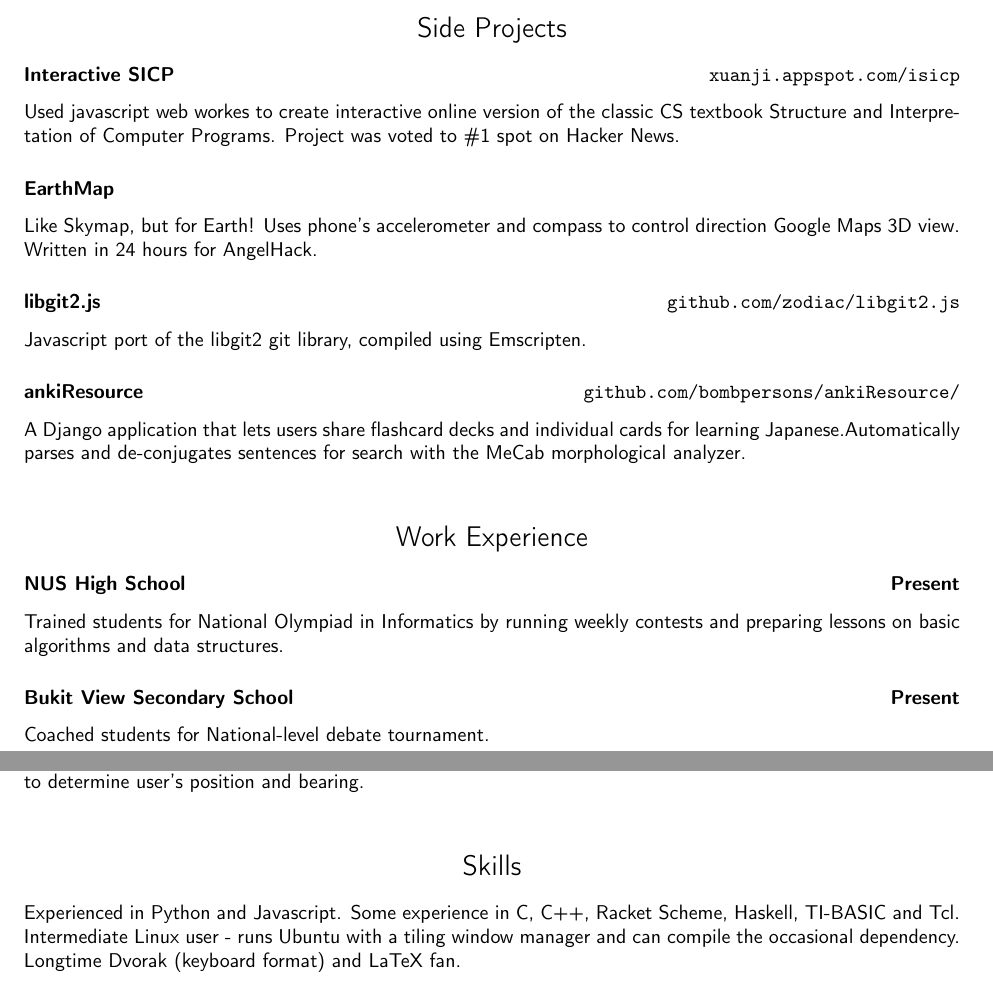
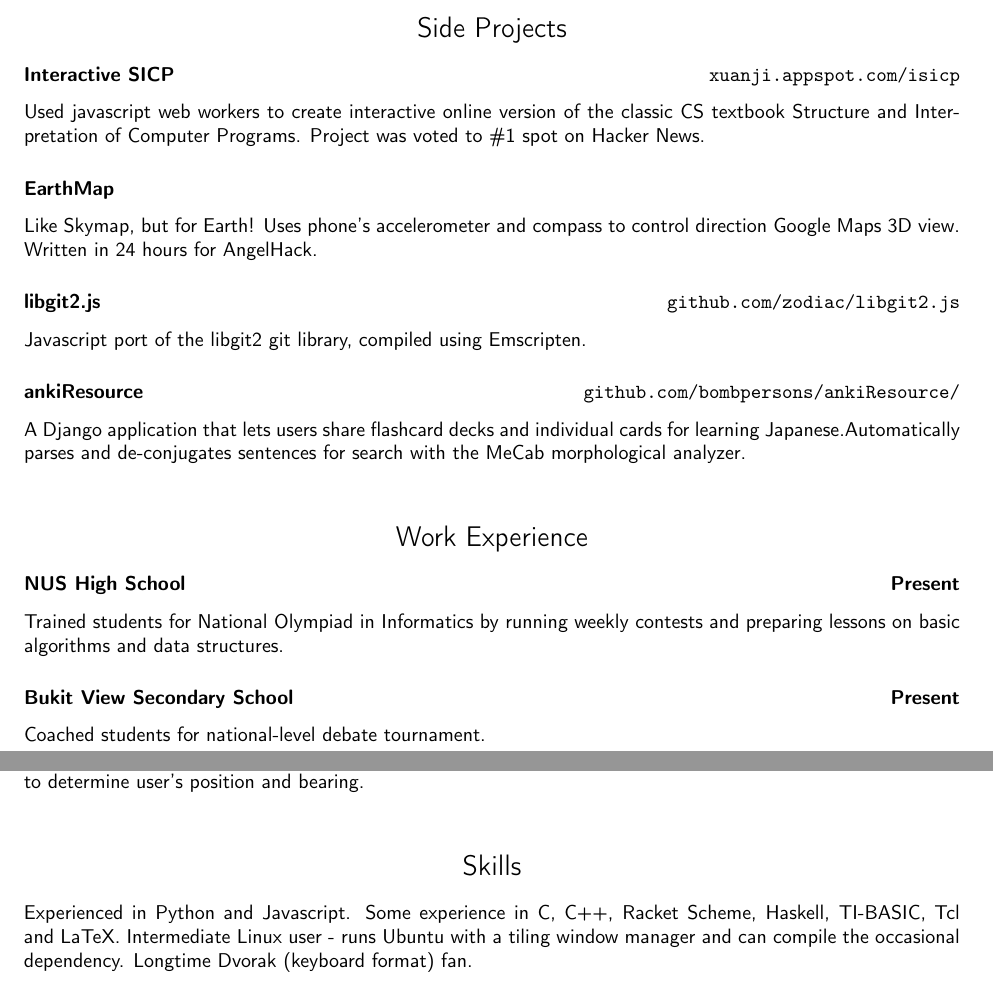
Before and after one commit to ldct/resume, a LaTeX CV (programming/resume.tex): two parts of pages 1 and 2 of 2, joined at a grey line, cut so that both start at the same text. Compiled offline with pdfLaTeX.

Commit message:
correct typo

```diff
--- a/programming/resume.tex
+++ b/programming/resume.tex
@@ -19,7 +19,6 @@
   colorlinks = true,
   urlcolor = black,
   pdfauthor = {\name},
-  pdfkeywords = {python},
   pdfpagemode = UseNone
 }
 
@@ -97,7 +96,7 @@ Read CS1101S Programming Methodology, an accelerated introduction to computer sc
 \section*{Side Projects}
 \end{center}
 \subsubsection*{Interactive SICP \hfill \href{http://xuanji.appspot.com/isicp}{\tt xuanji.appspot.com/isicp}}
-Used javascript web workes to create interactive online version of the classic CS textbook Structure and Interpretation of Computer Programs. Project was voted to \#1 spot on Hacker News.
+Used javascript web workers to create interactive online version of the classic CS textbook Structure and Interpretation of Computer Programs. Project was voted to \#1 spot on Hacker News.
 
 \subsubsection*{EarthMap}
 Like Skymap, but for Earth! Uses phone's accelerometer and compass to control direction Google Maps 3D view. Written in 24 hours for AngelHack.
@@ -118,7 +117,7 @@ A Django application that lets users share flashcard decks and individual cards
 Trained students for National Olympiad in Informatics by running weekly contests and preparing lessons on basic algorithms and data structures.
 
 \subsubsection*{Bukit View Secondary School \hfill Present}
-Coached students for National-level debate tournament.
+Coached students for national-level debate tournament.
 
 \subsubsection*{DSO National Laboratories \hfill Oct-Dec 2009, 2010}
 Extended a C static analysis framework and a symbolic execution engine targetting LLVM bytecode. Demonstrated 17x speedup over previously published results for specially crafted test cases by mitigating combinatorial explosion.
@@ -131,6 +130,6 @@ Developed and tested software for directional wireless localization, using ambie
 \begin{center}
 \section*{Skills}
 \end{center}
-Experienced in Python and Javascript. Some experience in C, C++, Racket Scheme, Haskell, TI-BASIC and Tcl. Intermediate Linux user - runs Ubuntu with a tiling window manager and can compile the occasional dependency. Longtime Dvorak (keyboard format) and LaTeX fan.
+Experienced in Python and Javascript. Some experience in C, C++, Racket Scheme, Haskell, TI-BASIC, Tcl and LaTeX. Intermediate Linux user - runs Ubuntu with a tiling window manager and can compile the occasional dependency. Longtime Dvorak (keyboard format) fan.
 
 \end{document}
```
Also changed, not shown: programming/resume.pdf.
